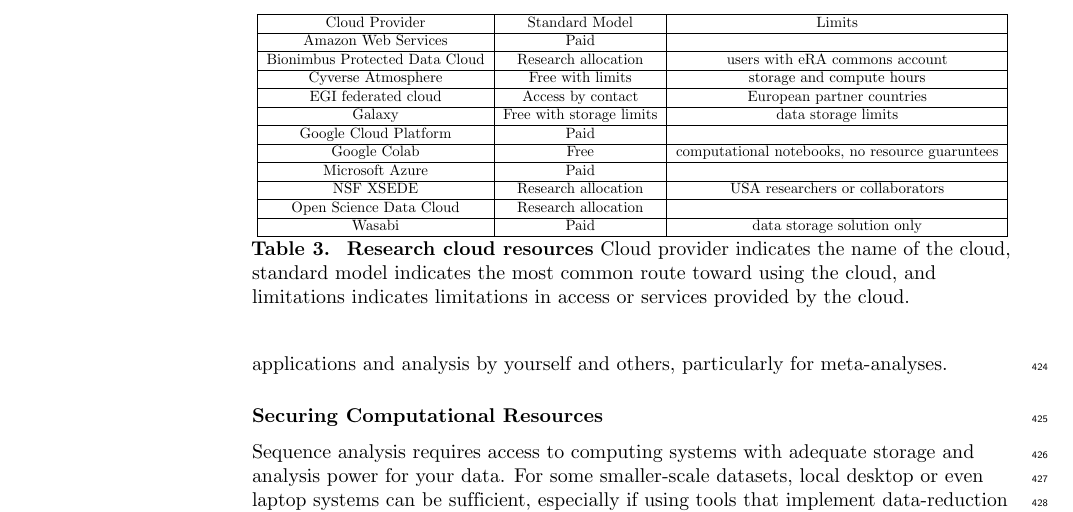
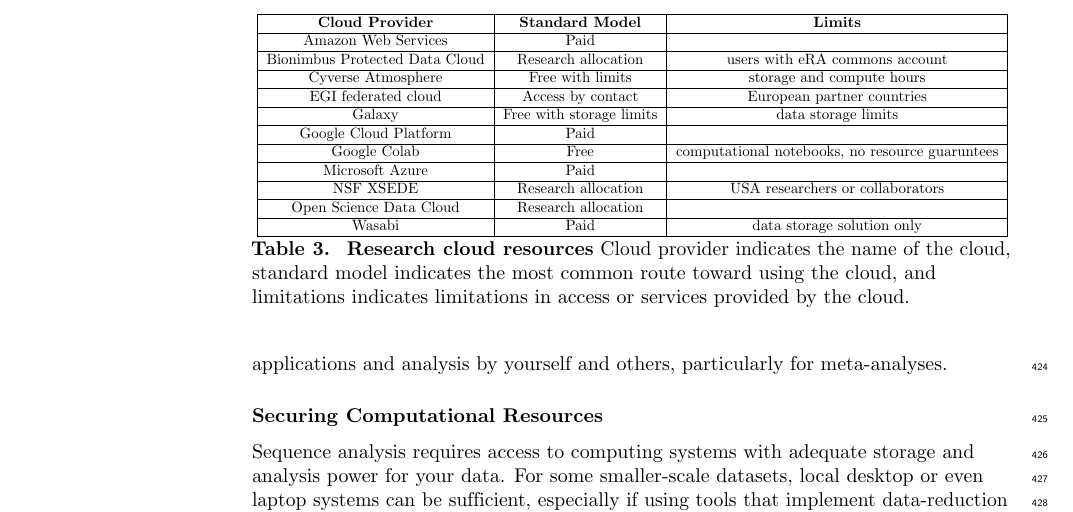
Before and after one commit to bluegenes/2020-latex-gep, a LaTeX document (sequencing_roadmap.tex): part of page 14 of 21, cut so that both start at the same text. Compiled offline with pdfLaTeX.

Commit message:
format comp resc header

```diff
--- a/sequencing_roadmap.tex
+++ b/sequencing_roadmap.tex
@@ -736,7 +736,7 @@
 \resizebox{\textwidth}{!}{
 \begin{tabular}{|c|c|c|}
 \hline
-Cloud Provider & Standard Model & Limits \\
+\textbf{Cloud Provider} & \textbf{Standard Model} & \textbf{Limits}\\
 \hline
 Amazon Web Services & Paid & \\
 \hline
```
